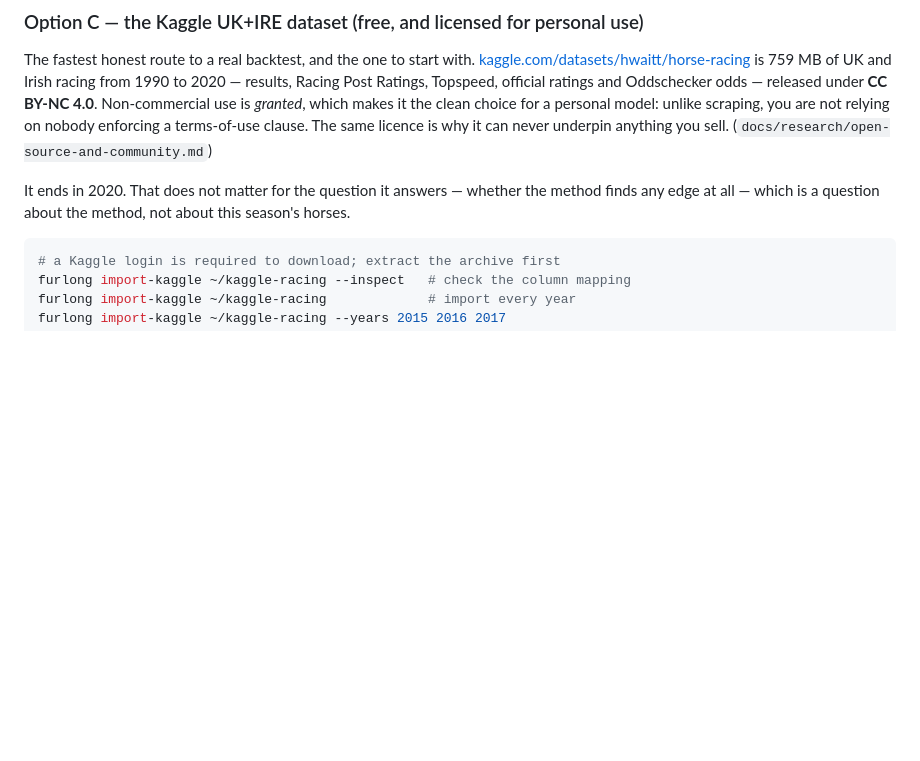
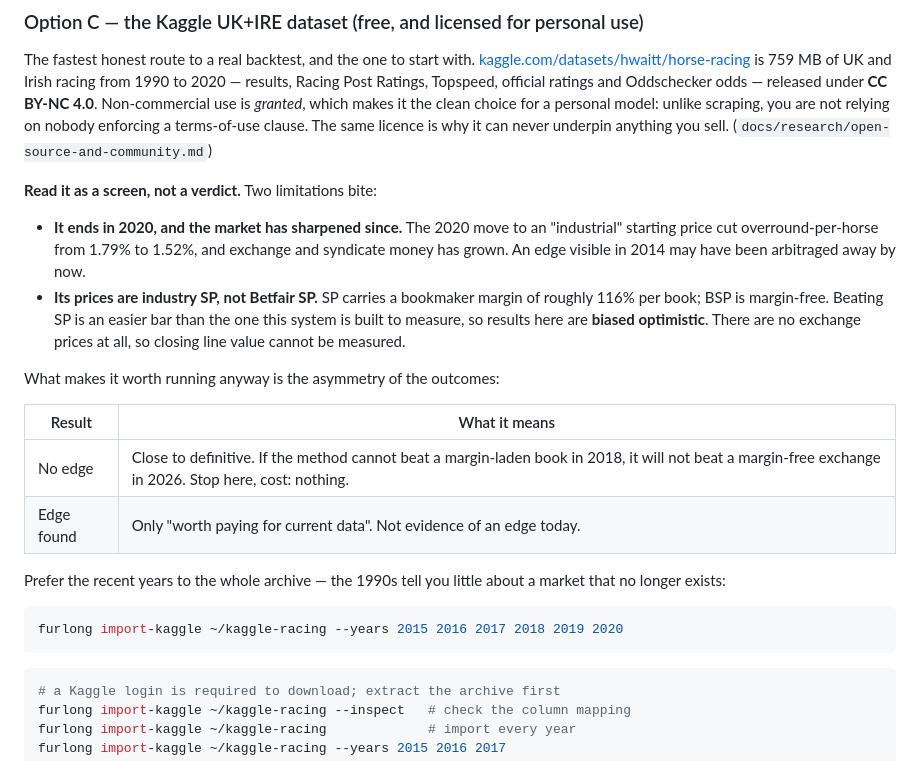
Before and after one commit to BigBobbo/horse, a Markdown page: docs/OPERATIONS.md, the part around the change. GitHub-like rendering; blank space fills up the shorter version.

Commit message:
Correct the claim that the Kaggle dataset's age does not matter
It does. The 2020 industrial-SP reform cut overround-per-horse from 1.79%
to 1.52% and the market has sharpened further since, so an edge visible in
the data may no longer exist. The dataset also carries industry SP rather
than Betfair SP -- a margin-laden benchmark, easier to beat than the
margin-free exchange this system measures against -- and no exchange prices
at all, so CLV cannot be computed.

What justifies running it anyway is the asymmetry: no edge found is close to
definitive and costs nothing, while an edge found only means the fresh data
is worth paying for. Documented as a screen rather than a verdict, with the
recent-years-only invocation preferred.

Co-Authored-By: Claude Opus 5 <noreply@anthropic.com>
Claude-Session: https://claude.ai/code/session_01AcSkUcdrxtHBtSCifFtnzD

````diff
--- a/docs/OPERATIONS.md
+++ b/docs/OPERATIONS.md
@@ -118,9 +118,31 @@ choice for a personal model: unlike scraping, you are not relying on nobody
 enforcing a terms-of-use clause. The same licence is why it can never
 underpin anything you sell. (`docs/research/open-source-and-community.md`)
 
-It ends in 2020. That does not matter for the question it answers — whether
-the method finds any edge at all — which is a question about the method, not
-about this season's horses.
+**Read it as a screen, not a verdict.** Two limitations bite:
+
+- **It ends in 2020, and the market has sharpened since.** The 2020 move to
+  an "industrial" starting price cut overround-per-horse from 1.79% to
+  1.52%, and exchange and syndicate money has grown. An edge visible in 2014
+  may have been arbitraged away by now.
+- **Its prices are industry SP, not Betfair SP.** SP carries a bookmaker
+  margin of roughly 116% per book; BSP is margin-free. Beating SP is an
+  easier bar than the one this system is built to measure, so results here
+  are **biased optimistic**. There are no exchange prices at all, so closing
+  line value cannot be measured.
+
+What makes it worth running anyway is the asymmetry of the outcomes:
+
+| Result | What it means |
+|---|---|
+| No edge | Close to definitive. If the method cannot beat a margin-laden book in 2018, it will not beat a margin-free exchange in 2026. Stop here, cost: nothing. |
+| Edge found | Only "worth paying for current data". Not evidence of an edge today. |
+
+Prefer the recent years to the whole archive — the 1990s tell you little
+about a market that no longer exists:
+
+```bash
+furlong import-kaggle ~/kaggle-racing --years 2015 2016 2017 2018 2019 2020
+```
 
 ```bash
 # a Kaggle login is required to download; extract the archive first
````
Also changed, not shown: README.md (+10 -4 lines).
